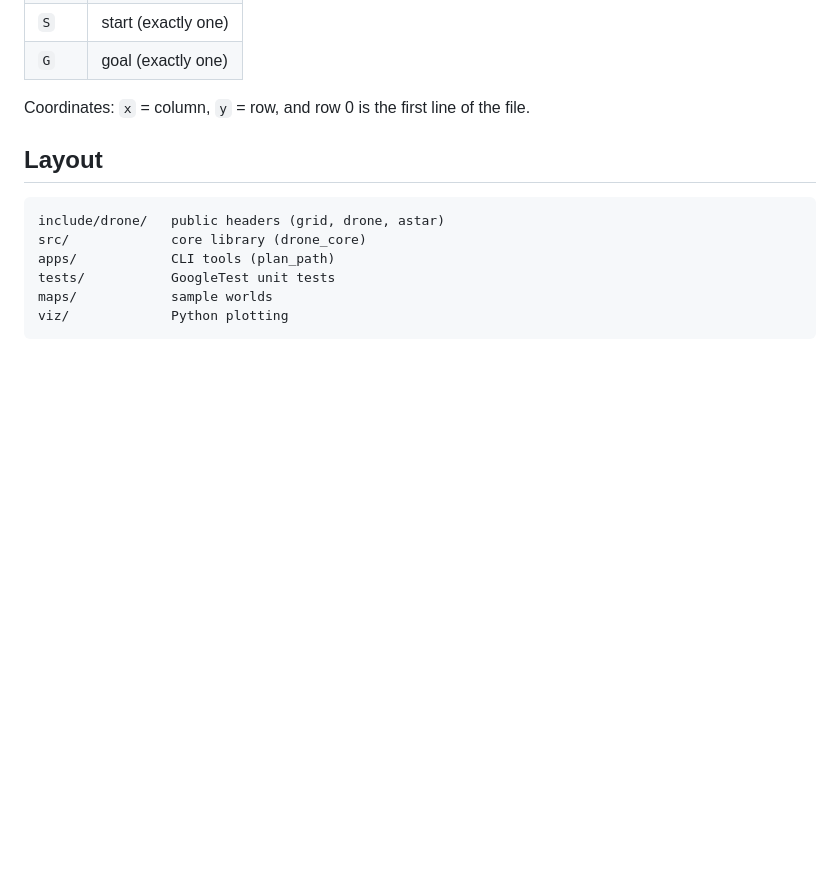
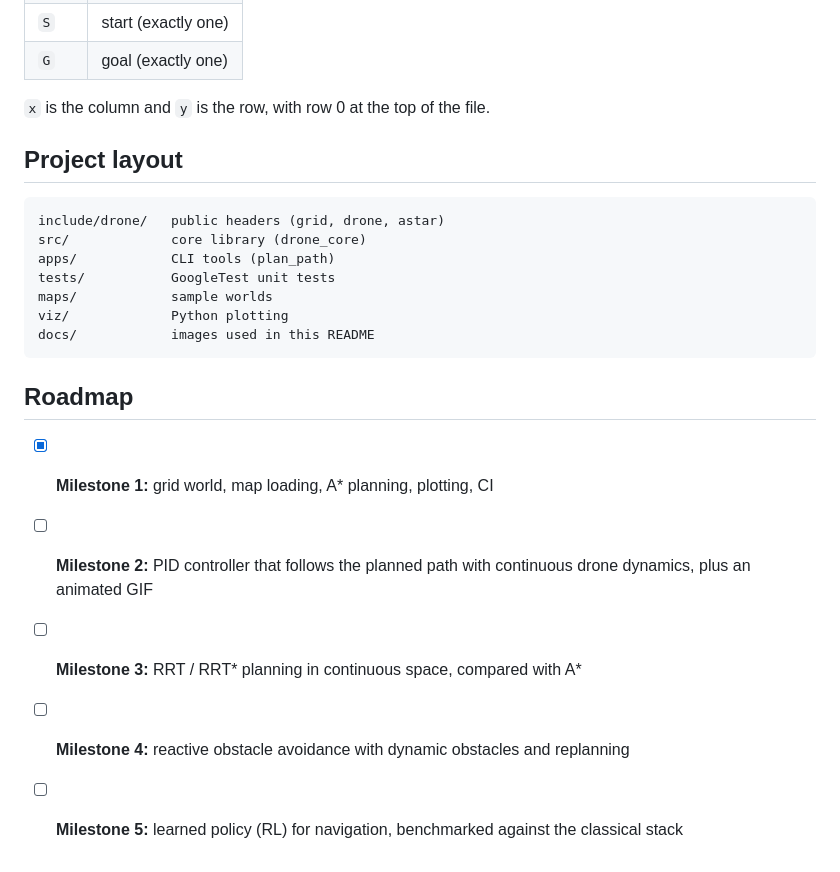
Before and after one commit to Cagantibet/drone-autonomy-sim, a Markdown page: README.md, the part around one of its changes. GitHub-like rendering; blank space fills up the shorter version.

````diff
--- a/README.md
+++ b/README.md
@@ -39,9 +60,9 @@ One character per cell. Every row has the same width, and blank lines are ignore
 | `S`  | start (exactly one) |
 | `G`  | goal (exactly one)  |
 
-Coordinates: `x` = column, `y` = row, and row 0 is the first line of the file.
+`x` is the column and `y` is the row, with row 0 at the top of the file.
 
-## Layout
+## Project layout
 
 ```
 include/drone/   public headers (grid, drone, astar)
@@ -50,4 +71,13 @@ apps/            CLI tools (plan_path)
 tests/           GoogleTest unit tests
 maps/            sample worlds
 viz/             Python plotting
+docs/            images used in this README
 ```
+
+## Roadmap
+
+- [x] **Milestone 1:** grid world, map loading, A* planning, plotting, CI
+- [ ] **Milestone 2:** PID controller that follows the planned path with continuous drone dynamics, plus an animated GIF
+- [ ] **Milestone 3:** RRT / RRT* planning in continuous space, compared with A*
+- [ ] **Milestone 4:** reactive obstacle avoidance with dynamic obstacles and replanning
+- [ ] **Milestone 5:** learned policy (RL) for navigation, benchmarked against the classical stack
````
Also changed, not shown: other parts of README.md (+39 -18 lines), docs/maze.png (added), 1 other file.
